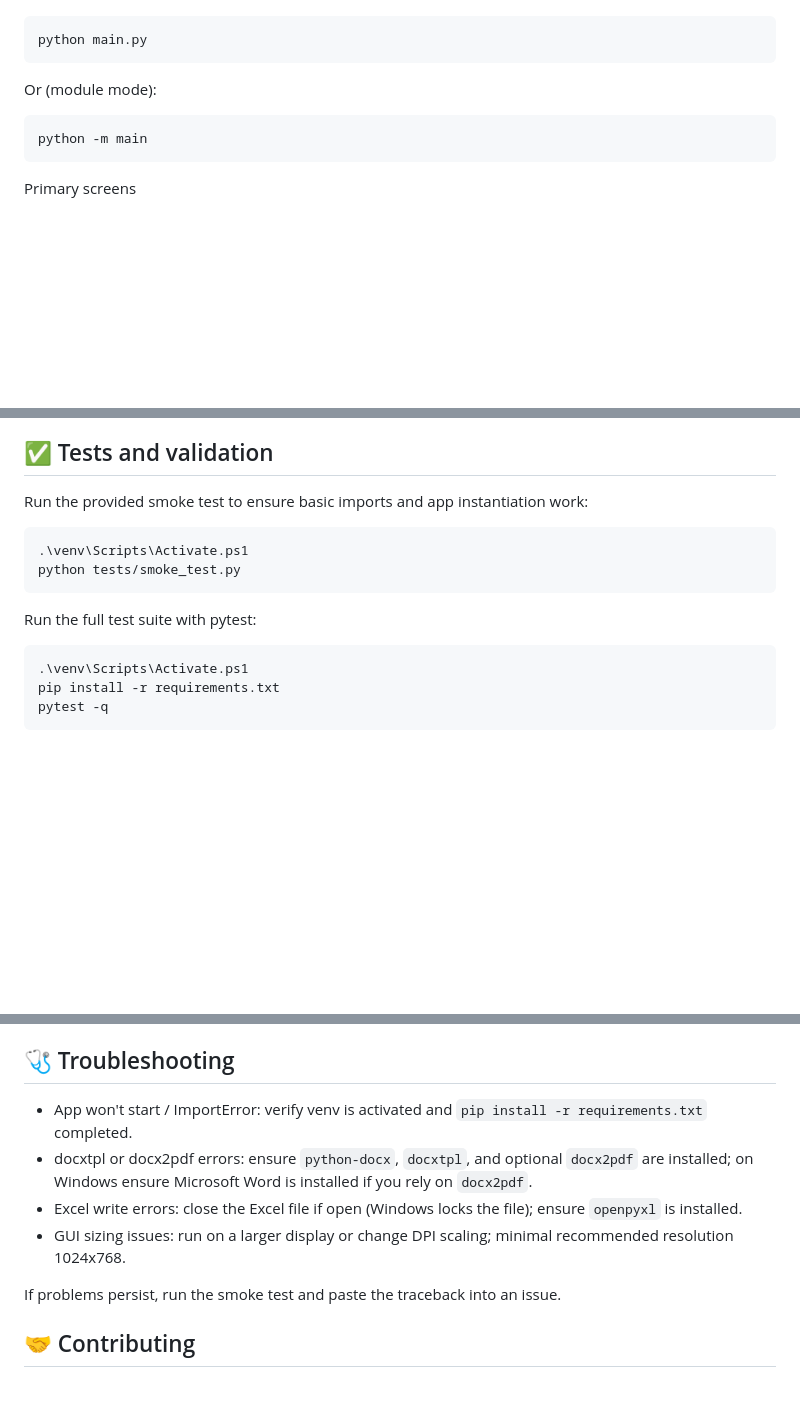
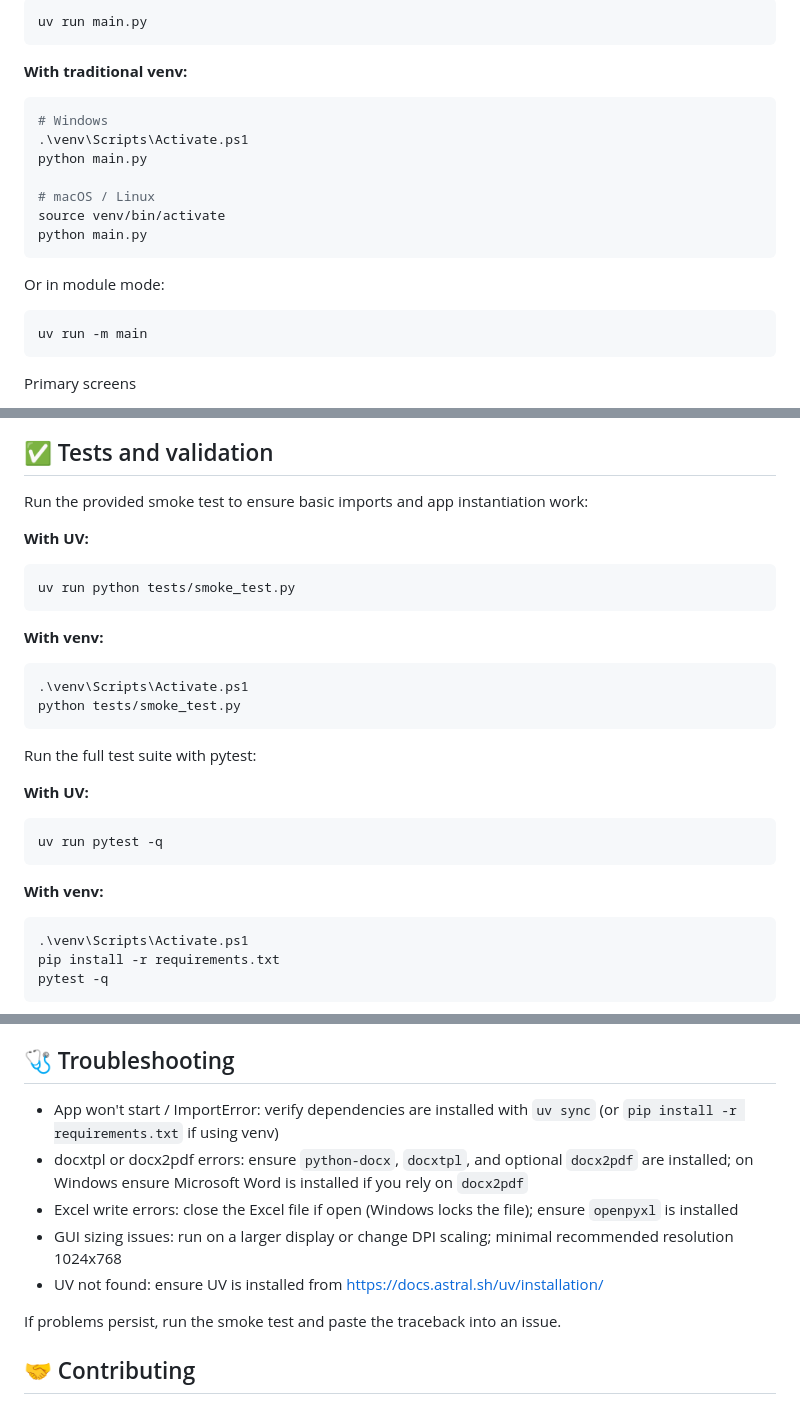
Before and after one commit to LearniTome/Center-Domiciliation-App, a Markdown page: README.md, 3 parts joined by grey strips. GitHub-like rendering; blank space fills up the shorter version.

````diff
--- a/README.md
+++ b/README.md
@@ -86,12 +118,24 @@ From the project root, with the venv activated:
 
 ```powershell
+uv run main.py
+```
+
+**With traditional venv:**
+
+```powershell
+# Windows
+.\venv\Scripts\Activate.ps1
+python main.py
+
+# macOS / Linux
+source venv/bin/activate
 python main.py
 ```
 
-Or (module mode):
+Or in module mode:
 
 ```powershell
-python -m main
+uv run -m main
 ```
 
 Primary screens
@@ -146,6 +190,12 @@ The script prints a JSON summary and exits with code 0 on success (or when no ex
 
 Run the provided smoke test to ensure basic imports and app instantiation work:
 
+**With UV:**
+```powershell
+uv run python tests/smoke_test.py
+```
+
+**With venv:**
 ```powershell
 .\venv\Scripts\Activate.ps1
 python tests/smoke_test.py
@@ -153,6 +203,12 @@ python tests/smoke_test.py
 
 Run the full test suite with pytest:
 
+**With UV:**
+```powershell
+uv run pytest -q
+```
+
+**With venv:**
 ```powershell
 .\venv\Scripts\Activate.ps1
 pip install -r requirements.txt
@@ -182,10 +238,11 @@ Inside `src/`
 
 ## 🩺 Troubleshooting
 
-- App won't start / ImportError: verify venv is activated and `pip install -r requirements.txt` completed.
-- docxtpl or docx2pdf errors: ensure `python-docx`, `docxtpl`, and optional `docx2pdf` are installed; on Windows ensure Microsoft Word is installed if you rely on `docx2pdf`.
-- Excel write errors: close the Excel file if open (Windows locks the file); ensure `openpyxl` is installed.
-- GUI sizing issues: run on a larger display or change DPI scaling; minimal recommended resolution 1024x768.
+- App won't start / ImportError: verify dependencies are installed with `uv sync` (or `pip install -r requirements.txt` if using venv)
+- docxtpl or docx2pdf errors: ensure `python-docx`, `docxtpl`, and optional `docx2pdf` are installed; on Windows ensure Microsoft Word is installed if you rely on `docx2pdf`
+- Excel write errors: close the Excel file if open (Windows locks the file); ensure `openpyxl` is installed
+- GUI sizing issues: run on a larger display or change DPI scaling; minimal recommended resolution 1024x768
+- UV not found: ensure UV is installed from https://docs.astral.sh/uv/installation/
 
 If problems persist, run the smoke test and paste the traceback into an issue.
 
````
Also changed, not shown: other parts of README.md (+47 -15 lines).
